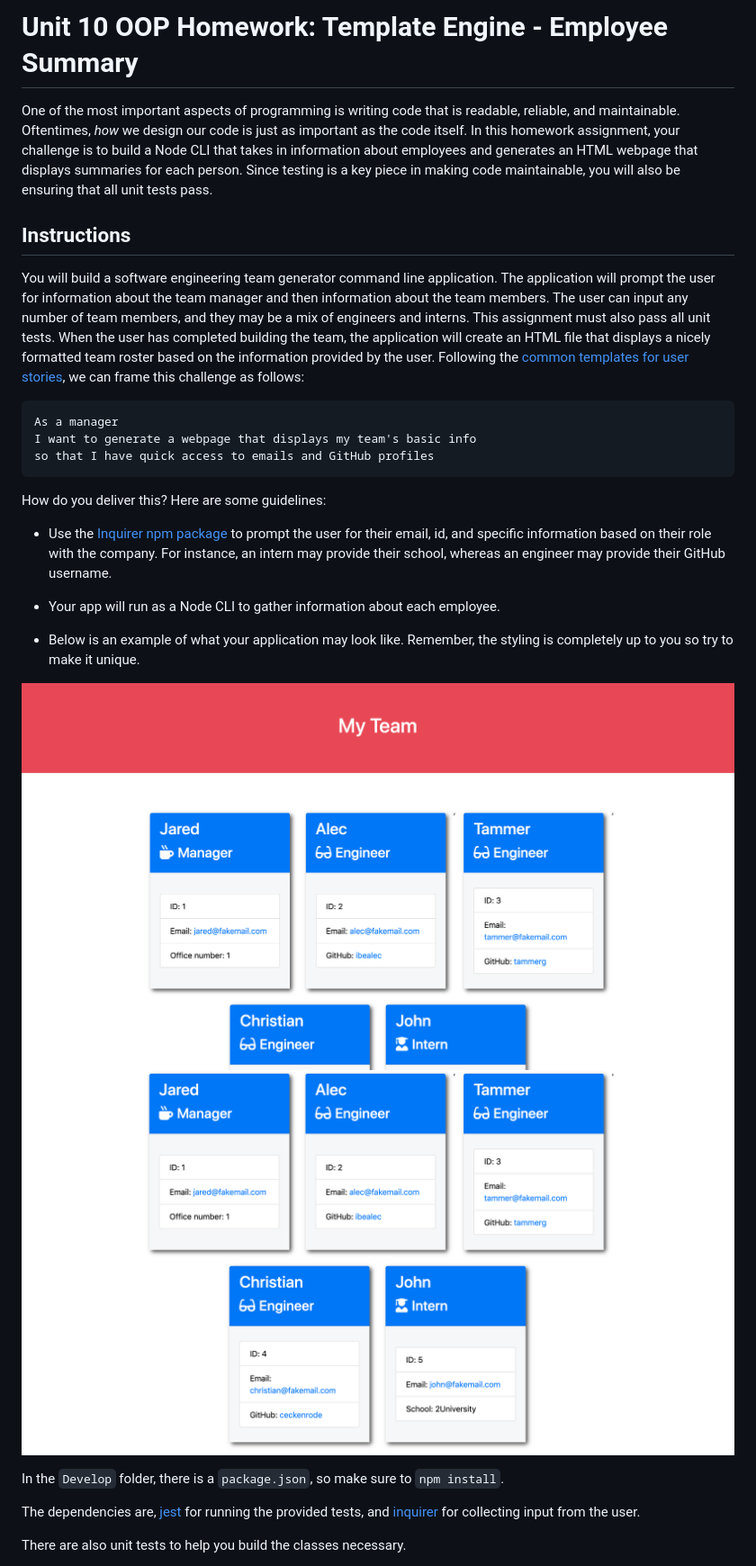
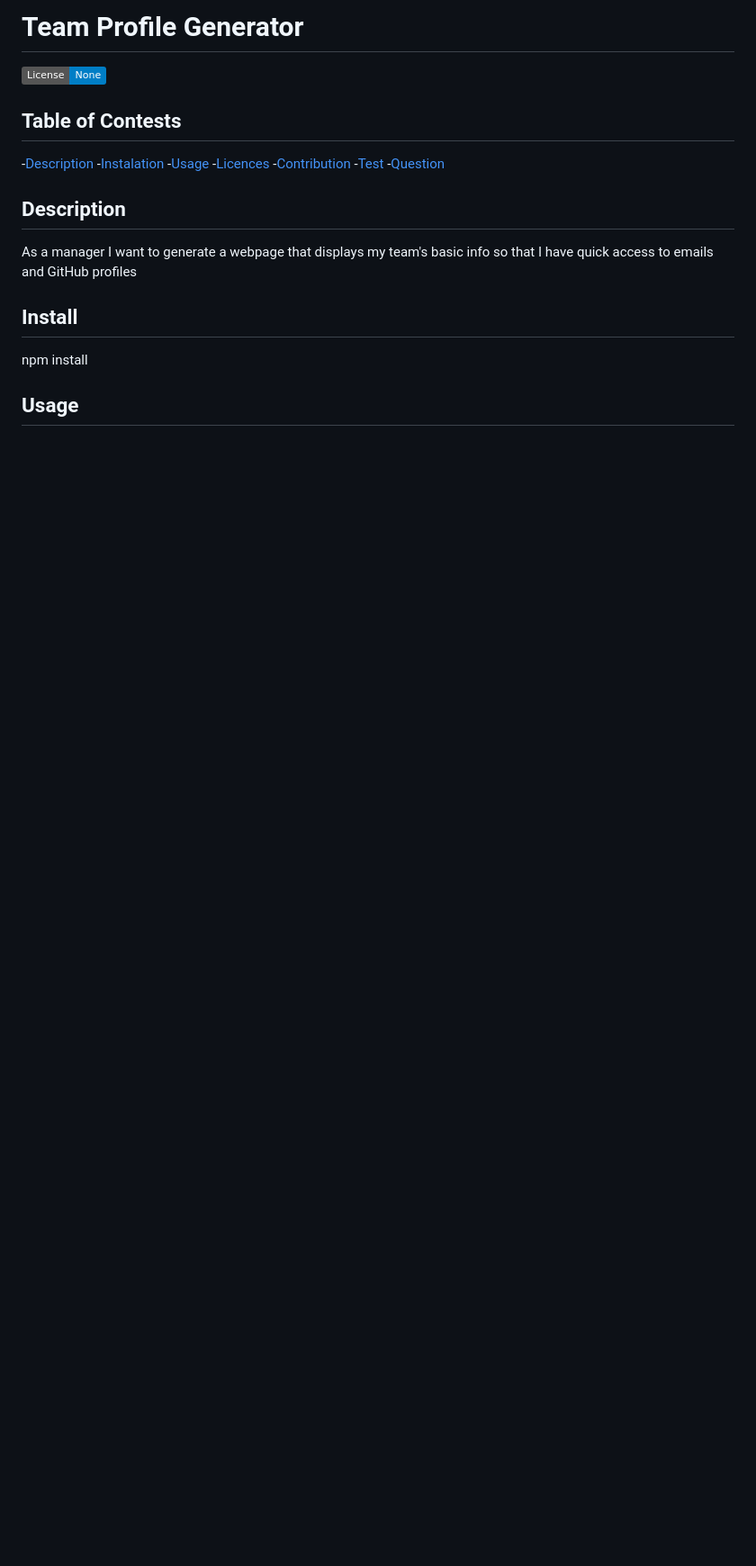
Before and after one commit to cfergus7/profileGenerator, a Markdown page: README.md, the part around the change printed below. Shown: that part at 90% size. Rendered like a GitHub page; badges without logos; blank space fills up the shorter version.

````diff
--- a/README.md
+++ b/README.md
@@ -1,32 +1,23 @@
-# Unit 10 OOP Homework: Template Engine - Employee Summary
-
-One of the most important aspects of programming is writing code that is readable, reliable, and maintainable. Oftentimes, *how* we design our code is just as important as the code itself. In this homework assignment, your challenge is to build a Node CLI that takes in information about employees and generates an HTML webpage that displays summaries for each person. Since testing is a key piece in making code maintainable, you will also be ensuring that all unit tests pass.
+# Team Profile Generator
+  ![badge](https://img.shields.io/badge/License-None-blue.svg)
+  ## Table of Contests
+  -[Description](#description)
+  -[Instalation](#install)
+  -[Usage](#usage)
+  -[Licences](#licences)
+  -[Contribution](#contribution)
+  -[Test](#tests)
+  -[Question](#questions)
 
 
-## Instructions
+  ## Description
+  As a manager
+  I want to generate a webpage that displays my team's basic info
+  so that I have quick access to emails and GitHub profiles
 
-You will build a software engineering team generator command line application. The application will prompt the user for information about the team manager and then information about the team members. The user can input any number of team members, and they may be a mix of engineers and interns. This assignment must also pass all unit tests. When the user has completed building the team, the application will create an HTML file that displays a nicely formatted team roster based on the information provided by the user. Following the [common templates for user stories](https://en.wikipedia.org/wiki/User_story#Common_templates), we can frame this challenge as follows:
+  ## Install
 
-```
-As a manager
-I want to generate a webpage that displays my team's basic info
-so that I have quick access to emails and GitHub profiles
-```
+  npm install
 
-How do you deliver this? Here are some guidelines:
+  ## Usage
 
-* Use the [Inquirer npm package](https://github.com/SBoudrias/Inquirer.js/) to prompt the user for their email, id, and specific information based on their role with the company. For instance, an intern may provide their school, whereas an engineer may provide their GitHub username.
-
-* Your app will run as a Node CLI to gather information about each employee.
-
-* Below is an example of what your application may look like. Remember, the styling is completely up to you so try to make it unique.
-
-![Employee Summary 1](./Assets/10-OOP-homework-demo-1.png)
-![Employee Summary 2](./Assets/10-OOP-homework-demo-2.png)
-
-In the `Develop` folder, there is a `package.json`, so make sure to `npm install`.
-
-The dependencies are, [jest](https://jestjs.io/) for running the provided tests, and [inquirer](https://www.npmjs.com/package/inquirer) for collecting input from the user.
-
-There are also unit tests to help you build the classes necessary.
-
````
Also changed, not shown: other parts of README.md (+13 -124 lines), Assets/teamProfileGenerated.png (added), 1 other file.
